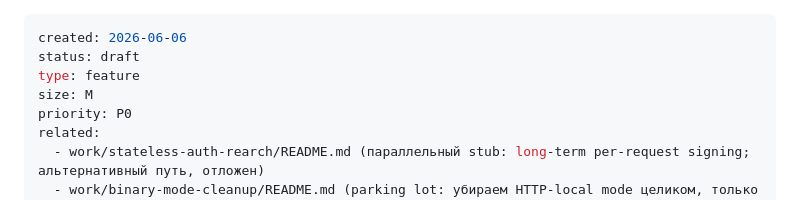
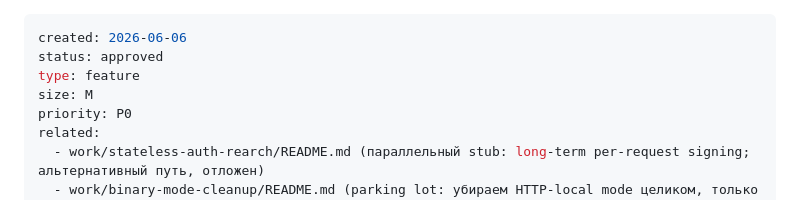
Before and after one commit to mnemonik-xyz/monorepo, a Markdown page: work/refresh-token-rotation/user-spec.md, the part around the change. Rendered like a GitHub page.

Commit message:
chore(userspec): approve user-spec for refresh-token-rotation
Three rounds of validation converged on approved/complete across all
three validators (completeness, quality, adequacy). User approved final
draft.

Status: approved.

Next: /new-tech-spec refresh-token-rotation

Co-Authored-By: Claude Opus 4.7 (1M context) <noreply@anthropic.com>

```diff
--- a/work/refresh-token-rotation/user-spec.md
+++ b/work/refresh-token-rotation/user-spec.md
@@ -1,6 +1,6 @@
 ---
 created: 2026-06-06
-status: draft
+status: approved
 type: feature
 size: M
 priority: P0
```
